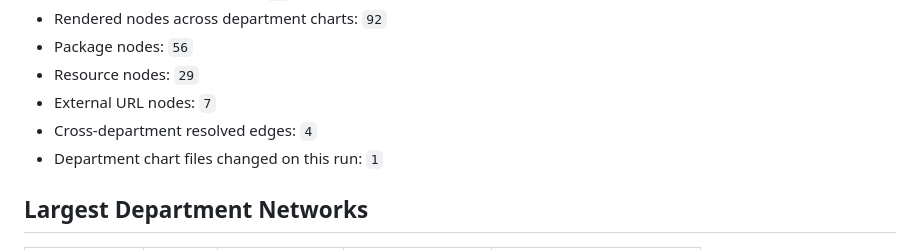
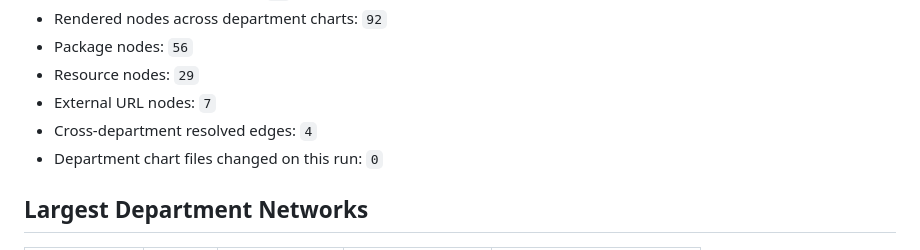
Before and after one commit to open-data/analytics-corporate-reporting, a Markdown page: DATA_RELS_NETWORK_RPT/README.md, the part around one of its changes. Rendered like a GitHub page.

Commit message:
Update relationship network report

```diff
--- a/DATA_RELS_NETWORK_RPT/README.md
+++ b/DATA_RELS_NETWORK_RPT/README.md
@@ -19,7 +19,7 @@
 - Resource nodes: `29`
 - External URL nodes: `7`
 - Cross-department resolved edges: `4`
-- Department chart files changed on this run: `1`
+- Department chart files changed on this run: `0`
 
 ## Largest Department Networks
 
```
Also changed, not shown: other parts of DATA_RELS_NETWORK_RPT/README.md (+2 -2 lines), DATA_RELS_NETWORK_RPT/network_overview.png, 5 other files.
